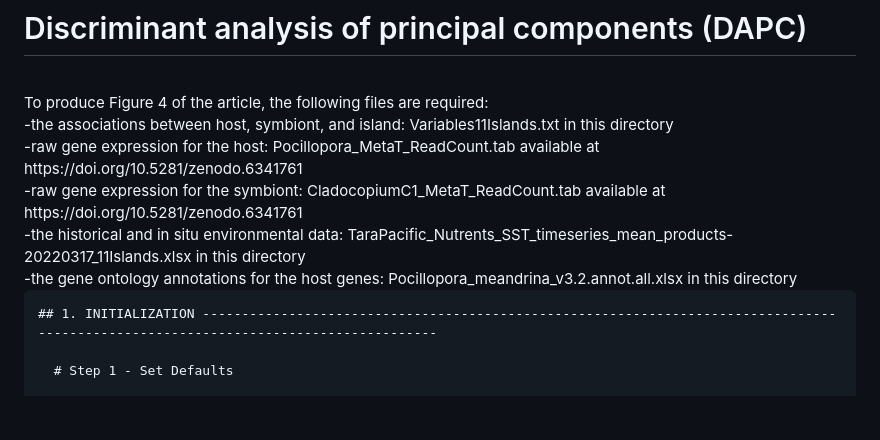
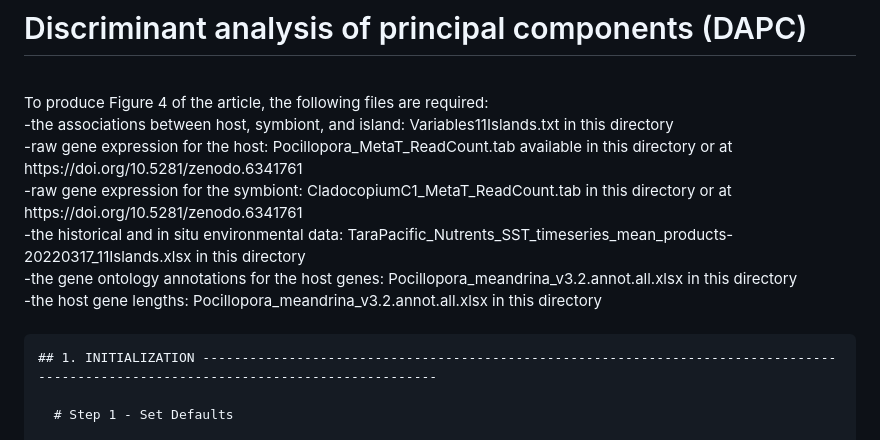
Before and after one commit to institut-de-genomique/TaraPacific_Pocillopora-transcriptomic, a Markdown page: Figure_4/README.md, the part around the change. Drawn GitHub-style; blank space fills up the shorter version.

````diff
--- a/Figure_4/README.md
+++ b/Figure_4/README.md
@@ -3,10 +3,12 @@
 To produce Figure 4 of the article, the following files are required:
 <br>
 -the associations between host, symbiont, and island: Variables11Islands.txt in this directory <br>
--raw gene expression for the host: Pocillopora_MetaT_ReadCount.tab available at https://doi.org/10.5281/zenodo.6341761 <br>
--raw gene expression for the symbiont: CladocopiumC1_MetaT_ReadCount.tab available at https://doi.org/10.5281/zenodo.6341761 <br>
+-raw gene expression for the host: Pocillopora_MetaT_ReadCount.tab available in this directory or at https://doi.org/10.5281/zenodo.6341761 <br>
+-raw gene expression for the symbiont: CladocopiumC1_MetaT_ReadCount.tab in this directory or at https://doi.org/10.5281/zenodo.6341761 <br>
 -the historical and in situ environmental data: TaraPacific_Nutrents_SST_timeseries_mean_products-20220317_11Islands.xlsx in this directory <br>
 -the gene ontology annotations for the host genes: Pocillopora_meandrina_v3.2.annot.all.xlsx in this directory <br>
+-the host gene lengths: Pocillopora_meandrina_v3.2.annot.all.xlsx in this directory <br>
+<br>
 
 ```r
 ## 1. INITIALIZATION ------------------------------------------------------------------------------------------------------------------------------------
````
